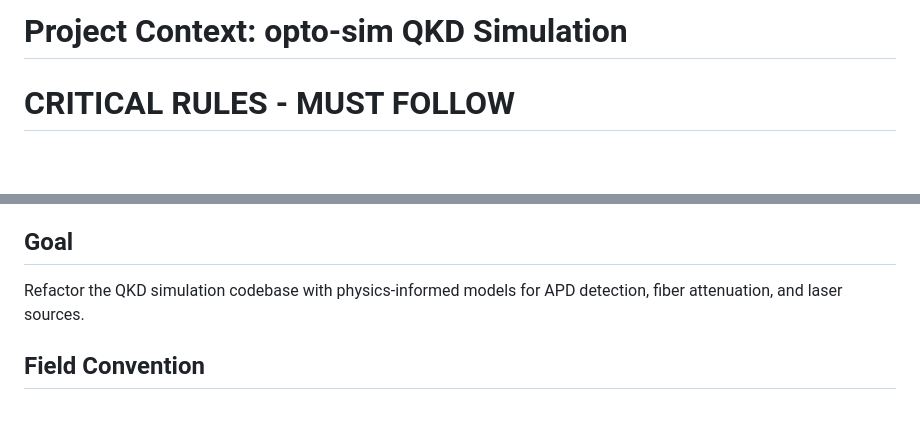
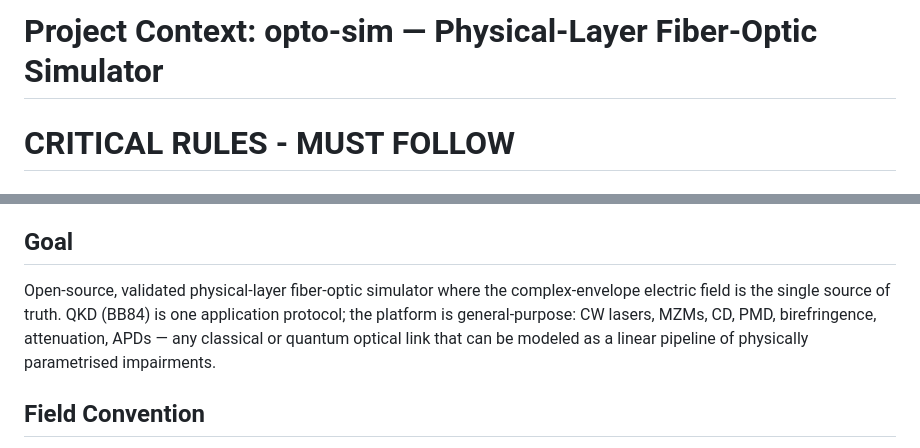
Before and after one commit to azaan-mahmood/opto-sim-dev, a Markdown page: AGENTS.md, 2 parts joined by grey strips. Drawn GitHub-style; blank space fills up the shorter version.

```diff
--- a/AGENTS.md
+++ b/AGENTS.md
@@ -1,4 +1,4 @@
-# Project Context: opto-sim QKD Simulation
+# Project Context: opto-sim — Physical-Layer Fiber-Optic Simulator
 # CRITICAL RULES - MUST FOLLOW
 
 ## Responses
@@ -24,7 +24,7 @@
 
 
 ## Goal
-Refactor the QKD simulation codebase with physics-informed models for APD detection, fiber attenuation, and laser sources.
+Open-source, validated physical-layer fiber-optic simulator where the complex-envelope electric field is the single source of truth. QKD (BB84) is one application protocol; the platform is general-purpose: CW lasers, MZMs, CD, PMD, birefringence, attenuation, APDs — any classical or quantum optical link that can be modeled as a linear pipeline of physically parametrised impairments.
 
 ## Field Convention
 - `mean(|E|²)` = optical power in **Watts**
```
Also changed, not shown: CHANGELOG.md (+8 -13 lines).
